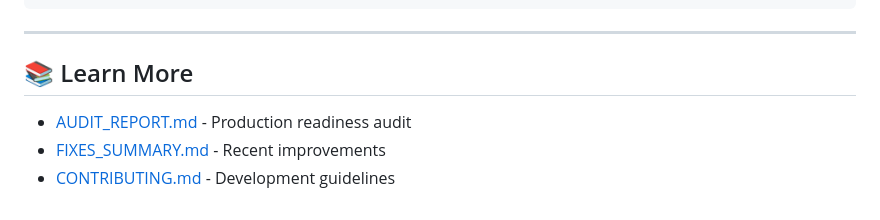
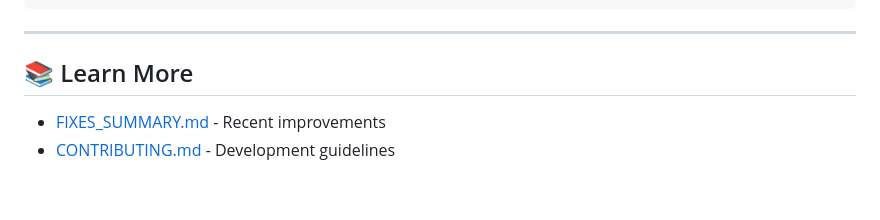
Before and after one commit to Make-It-More-Secure/netflix_detection_engineering, a Markdown page: README.md, the part around the change. Drawn GitHub-style.

```diff
--- a/README.md
+++ b/README.md
@@ -186,6 +186,5 @@ pytest tests/test_det_001_impossible_travel.py -v  # Single test
 
 ## 📚 Learn More
 
-- [AUDIT_REPORT.md](AUDIT_REPORT.md) - Production readiness audit
 - [FIXES_SUMMARY.md](FIXES_SUMMARY.md) - Recent improvements
 - [CONTRIBUTING.md](CONTRIBUTING.md) - Development guidelines
```
